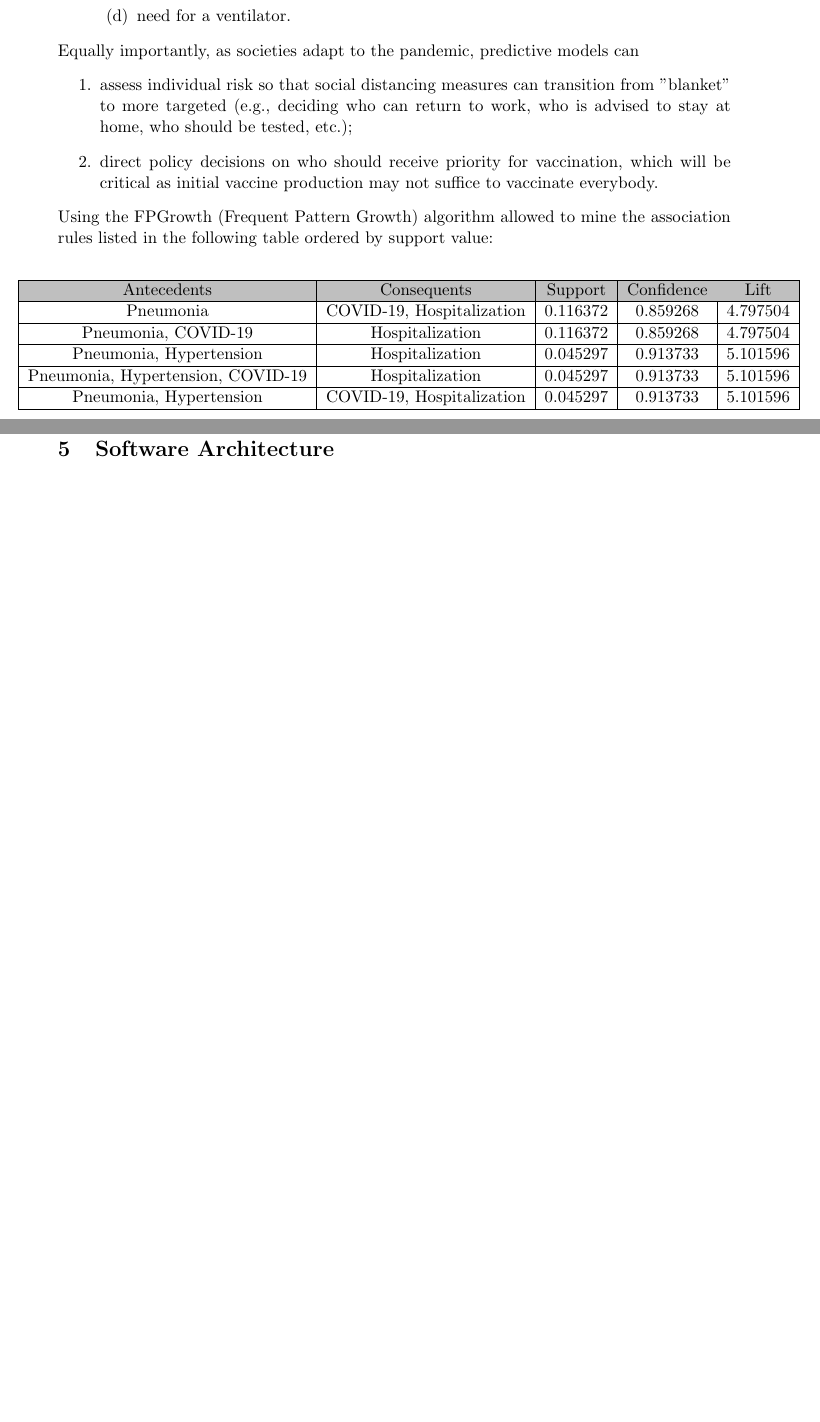
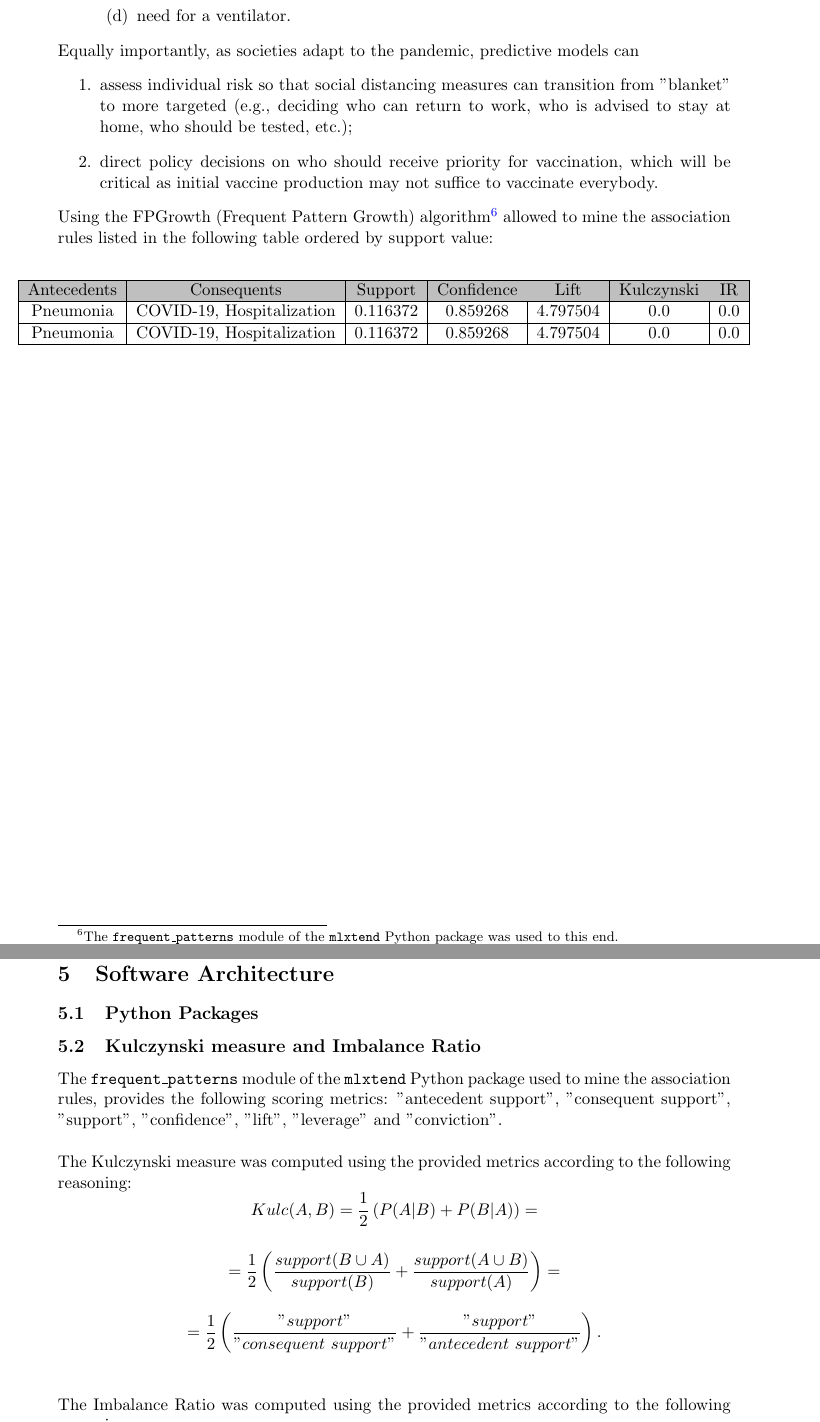
Before and after one commit to rambodrahmani/covid19-behind-the-numbers, a LaTeX document (documentation/latex/main.tex): two parts of pages 15 and 17 of 18, joined at a grey line, cut so that both start at the same text, the shorter picture padded with empty space. Compiled offline with pdfLaTeX.

Commit message:
Add Kulczynski measure and IR computation explanation.

```diff
--- a/documentation/latex/main.tex
+++ b/documentation/latex/main.tex
@@ -692,24 +692,20 @@ Equally importantly, as societies adapt to the pandemic, predictive models can
     vaccination, which will be critical as initial vaccine production may not
     suffice to vaccinate everybody.
 \end{enumerate}
-Using the FPGrowth (Frequent Pattern Growth) algorithm allowed to mine the
-association rules listed in the following table ordered by support value:
+Using the FPGrowth (Frequent Pattern Growth) algorithm\footnote{The
+\texttt{frequent\_patterns} module of the \texttt{mlxtend} Python package was
+used to this end.} allowed to mine the association rules listed in the following
+table ordered by support value:
 \begin{center}
 \hspace*{-1cm}
-\begin{tabular}{ | c | c | c | c | c | }
+\begin{tabular}{ | c | c | c | c | c | c | c | }
     \rowcolor{gray!50}
     \hline
-    Antecedents & Consequents & Support & Confidence & Lift\\
+    Antecedents & Consequents & Support & Confidence & Lift & Kulczynski & IR\\
     \hline
-    Pneumonia & COVID-19, Hospitalization & 0.116372 & 0.859268 & 4.797504\\
+    Pneumonia & COVID-19, Hospitalization & 0.116372 & 0.859268 & 4.797504 & 0.0 & 0.0\\
     \hline
-    Pneumonia, COVID-19 & Hospitalization & 0.116372 & 0.859268 & 4.797504\\
-    \hline
-    Pneumonia, Hypertension & Hospitalization & 0.045297 & 0.913733 & 5.101596\\
-    \hline
-    Pneumonia, Hypertension, COVID-19 & Hospitalization & 0.045297 & 0.913733 & 5.101596\\
-    \hline
-    Pneumonia, Hypertension & COVID-19, Hospitalization & 0.045297 & 0.913733 & 5.101596\\
+    Pneumonia & COVID-19, Hospitalization & 0.116372 & 0.859268 & 4.797504 & 0.0 & 0.0\\
     \hline
 \end{tabular}
 \end{center}
@@ -724,7 +720,41 @@ association rules listed in the following table ordered by support value:
 %-------------------------------------------------------------------------------
 \newpage
 \section{Software Architecture}
-
+\subsection{Python Packages}
+\subsection{Kulczynski measure and Imbalance Ratio}
+The \texttt{frequent\_patterns} module of the \texttt{mlxtend} Python package
+used to mine the association rules, provides the following scoring metrics:
+"antecedent support", "consequent support", "support", "confidence", "lift",
+"leverage" and "conviction".\\
+\\
+The Kulczynski measure was computed using the provided metrics according to the
+following reasoning:
+$$
+    Kulc(A, B) = \frac{1}{2}\left(P(A|B) + P(B|A)\right) =
+$$
+\vspace*{0.1cm}
+$$
+    = \frac{1}{2}\left(\frac{support(B \cup A)}{support(B)} +
+    \frac{support(A \cup B)}{support(A)}\right) =
+$$
+\vspace*{0.1cm}
+$$
+    = \frac{1}{2}\left(\frac{"support"}{"consequent\ support"} +
+    \frac{"support"}{"antecedent\ support"}\right).
+$$
+\\
+\\
+The Imbalance Ratio was computed using the provided metrics according to the
+following reasoning:
+$$
+    IR(A, B) = \frac{|support(A) - support(B)|}{support(A) - support(B)
+    + support(A \cup B)} =
+$$
+\vspace*{0.1cm}
+$$
+    = \frac{|"antecedent\ support" - "consequent\ support"|}
+    {"antecedent\ support" - "consequent\ support" + "support"}.
+$$
 %-------------------------------------------------------------------------------
 % Bibliography
 %-------------------------------------------------------------------------------
```
Also changed, not shown: documentation/latex/main.pdf.
